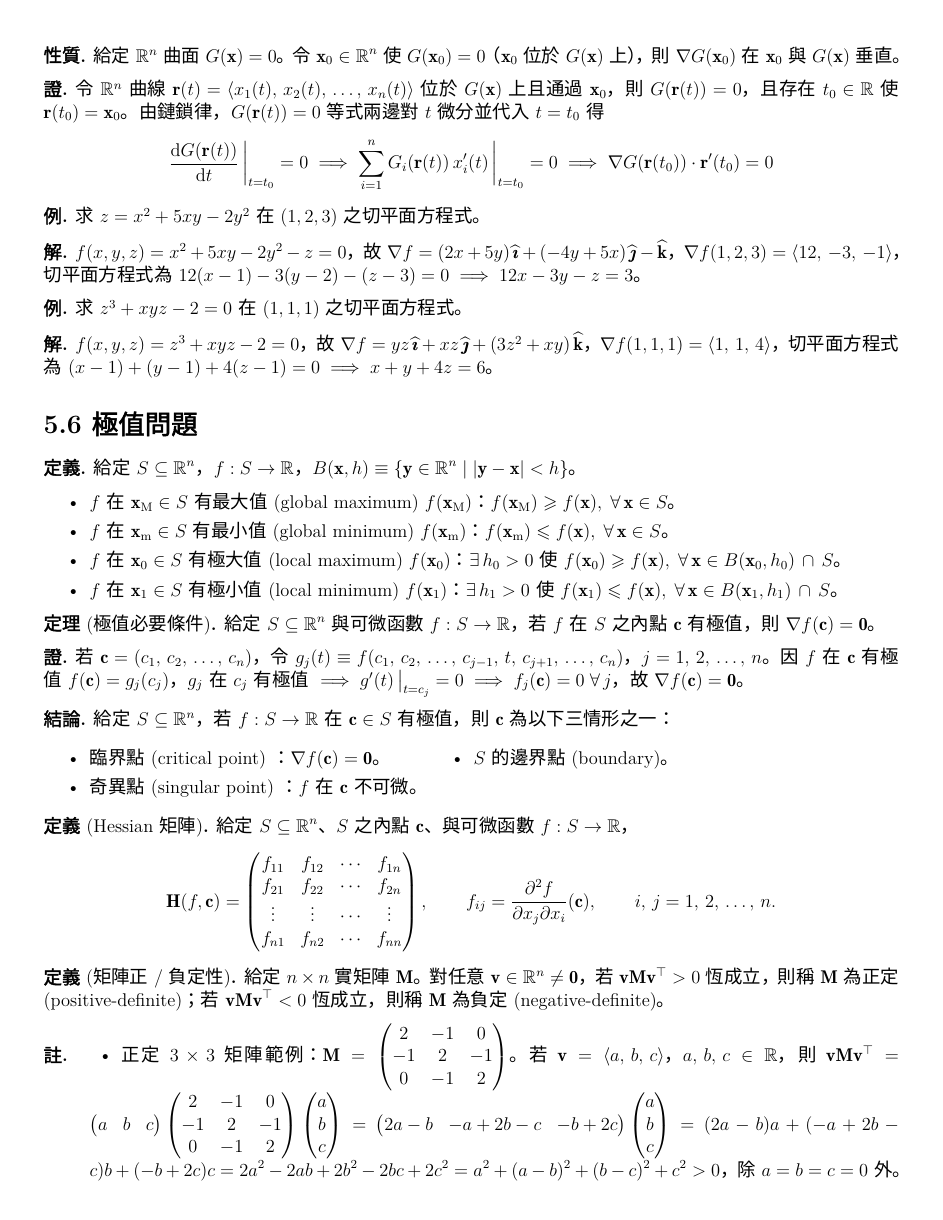
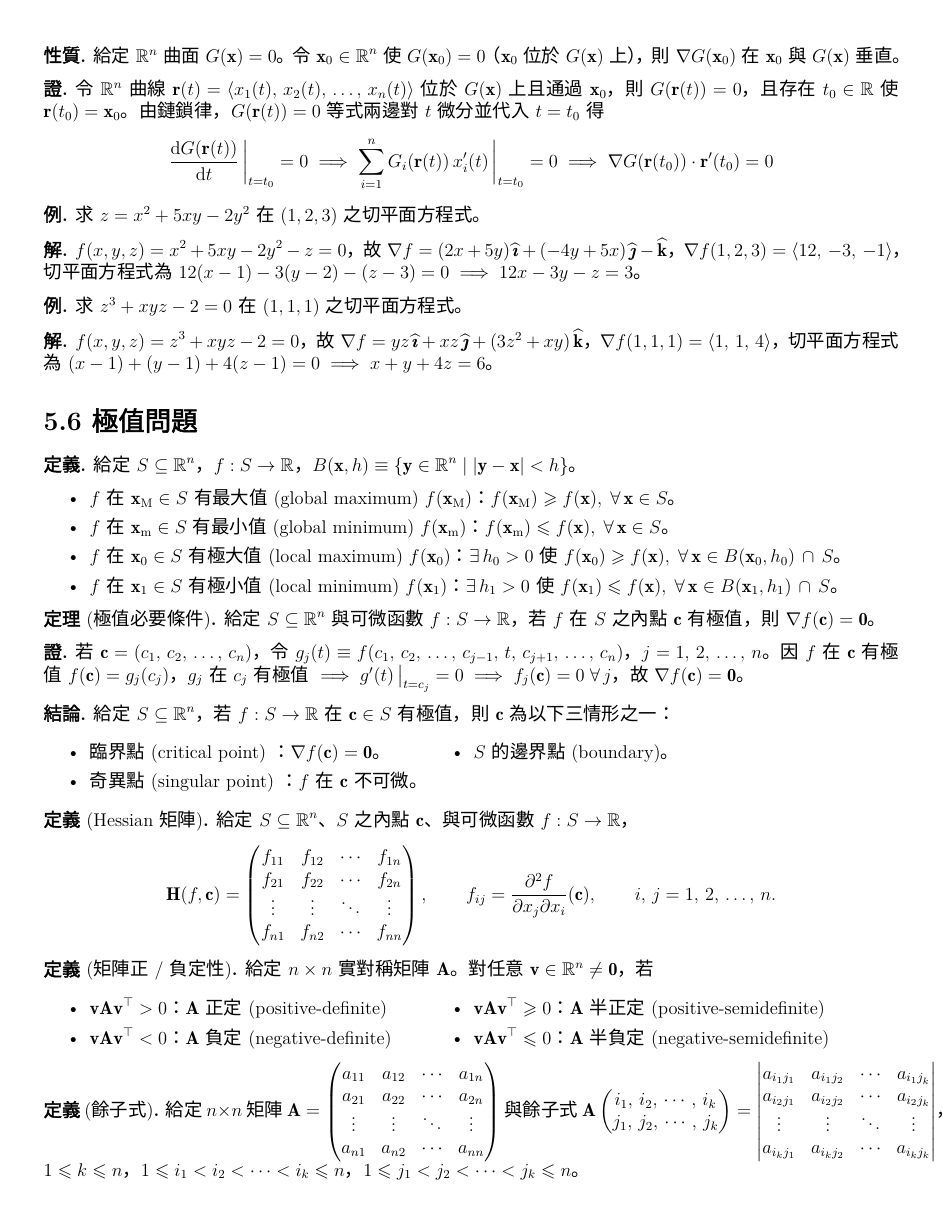
Before and after one commit to chang-ye-tu/calc, a LaTeX document (note/note05.tex): page 17 of 21 before the commit and page 17 of 22 after it. Compiled offline with XeLaTeX; a missing font is replaced by an installed copy or a similar font.

Commit message:
Update note05.pdf

```diff
--- a/note/note05.tex
+++ b/note/note05.tex
@@ -1107,16 +1107,22 @@
 \begin{dfn}[Hessian 矩陣]
   給定 $\ds S\subseteq\mathbb{R}^n$、$S$ 之內點 $\vc$、與可微函數 $\ds f:S\to\mathbb{R}$，
   \begin{align*}
-    \vH(f, \vc) = \begin{pmatrix}f_{11} & f_{12} & \cdots & f_{1n} \\ f_{21} & f_{22} & \cdots & f_{2n} \\ \vdots & \vdots & \cdots & \vdots \\ f_{n1} & f_{n2} & \cdots & f_{nn}\end{pmatrix}, \qquad f_{ij} = \frac{\partial^2 f}{\partial x_j\partial x_i}(\vc), \qquad i,\,j = 1,\,2,\,\ldots,\,n.
+    \vH(f, \vc) = \begin{pmatrix}f_{11} & f_{12} & \cdots & f_{1n} \\ f_{21} & f_{22} & \cdots & f_{2n} \\ \vdots & \vdots & \ddots & \vdots \\ f_{n1} & f_{n2} & \cdots & f_{nn}\end{pmatrix}, \qquad f_{ij} = \frac{\partial^2 f}{\partial x_j\partial x_i}(\vc), \qquad i,\,j = 1,\,2,\,\ldots,\,n.
   \end{align*}
 \end{dfn}
 
 \begin{dfn}[矩陣正 / 負定性]
-  給定 $n\times n$ 實矩陣 $\vM$。對任意 $\ds\vv\in\mathbb{R}^n\ne\vZero$，若 $\ds\vv\vM\vv^\top > 0$ 恆成立，則稱 $\vM$ 為正定 (positive-definite)；若 $\ds\vv\vM\vv^\top < 0$ 恆成立，則稱 $\vM$ 為負定 (negative-definite)。
+  給定 $n\times n$ 實對稱矩陣 $\vA$。對任意 $\ds\vv\in\mathbb{R}^n\ne\vZero$，若
+  \begin{multicols}{2}
+    \begin{itemize}\setlength\itemsep{0em}
+      \item $\ds\vv\vA\vv^\top > 0$：$\vA$ 正定 (positive-definite)
+      \item $\ds\vv\vA\vv^\top < 0$：$\vA$ 負定 (negative-definite)
+      \item $\ds\vv\vA\vv^\top \geqslant 0$：$\vA$ 半正定 (positive-semidefinite)
+      \item $\ds\vv\vA\vv^\top \leqslant 0$：$\vA$ 半負定 (negative-semidefinite)
+    \end{itemize}
+  \end{multicols}
 \end{dfn}
 
-\begin{rmk}
-  \begin{itemize}
-    \item 正定 $3\times 3$ 矩陣範例：$\ds\vM = \begin{pmatrix}2 & -1 & 0\\-1 & 2 & -1\\ 0 & -1 & 2\end{pmatrix}$。若 $\ds\vv = \llt a,\,b,\,c\rgt$，$a,\,b,\,c\in\mathbb{R}$，則 $\ds\vv\vM\vv^\top = \begin{pmatrix}a & b & c\end{pmatrix}\begin{pmatrix}2 & -1 & 0\\-1 & 2 & -1\\ 0 & -1 & 2\end{pmatrix}\begin{pmatrix}a\\b\\c\end{pmatrix} = \begin{pmatrix}2a - b&-a + 2b - c&-b + 2c\end{pmatrix}\begin{pmatrix}a\\b\\c\end{pmatrix} = (2a - b)a + (-a + 2b - c)b + (-b + 2c)c = 2a^2-2ab+2b^2 - 2bc + 2c^2 = a^2 + (a - b)^2 + (b - c)^2 + c^2 > 0$，除 $a = b = c = 0$ 外。
-    \item 正定矩陣判定準則 (Sylvester)：$\vM$ 為正定 $\ifff$ $\vM$ 所有 principal minor 之行列式值均為正。
-    \item 矩陣 $\ds\begin{pmatrix}2 & -1 & 0\\-1 & 2 & -1\\ 0 & -1 & 2\end{pmatrix}$ 之所有 principal minors 依次為 $\ds2,\;\begin{pmatrix}2 & -1 \\ -1 & 2\end{pmatrix},\;\begin{pmatrix}2 & -1 & 0\\-1 & 2 & -1\\ 0 & -1 & 2\end{pmatrix}$，行列式值分別為 $2,\,3,\,4$，故為正定。
+\begin{dfn}[餘子式]
+  給定 $n\times n$ 矩陣 $\ds\vA = \begin{pmatrix}a_{11} & a_{12} & \cdots & a_{1n} \\ a_{21} & a_{22} & \cdots & a_{2n} \\ \vdots & \vdots & \ddots & \vdots \\ a_{n1} & a_{n2} & \cdots & a_{nn} \end{pmatrix}$ 與餘子式 $\ds\vA\begin{pmatrix}i_1,\,i_2,\,\cdots,\,i_k\\j_1,\,j_2,\,\cdots,\,j_k\end{pmatrix} = \begin{vmatrix}a_{i_1 j_1} & a_{i_1 j_2} & \cdots & a_{i_1 j_k} \\ a_{i_2 j_1} & a_{i_2 j_2} & \cdots & a_{i_2 j_k} \\ \vdots & \vdots & \ddots & \vdots \\ a_{i_k j_1} & a_{i_k j_2} & \cdots & a_{i_k j_k} \end{vmatrix}$，$1\leqslant k\leqslant n$，$1\leqslant i_1 < i_2 < \cdots < i_k \leqslant n$，$1\leqslant j_1 < j_2 < \cdots < j_k \leqslant n$。
+  \begin{itemize}\setlength\itemsep{0em}
```
Also changed, not shown: README.md, note/note05.pdf, note/note05.tex (22 more changed lines).
